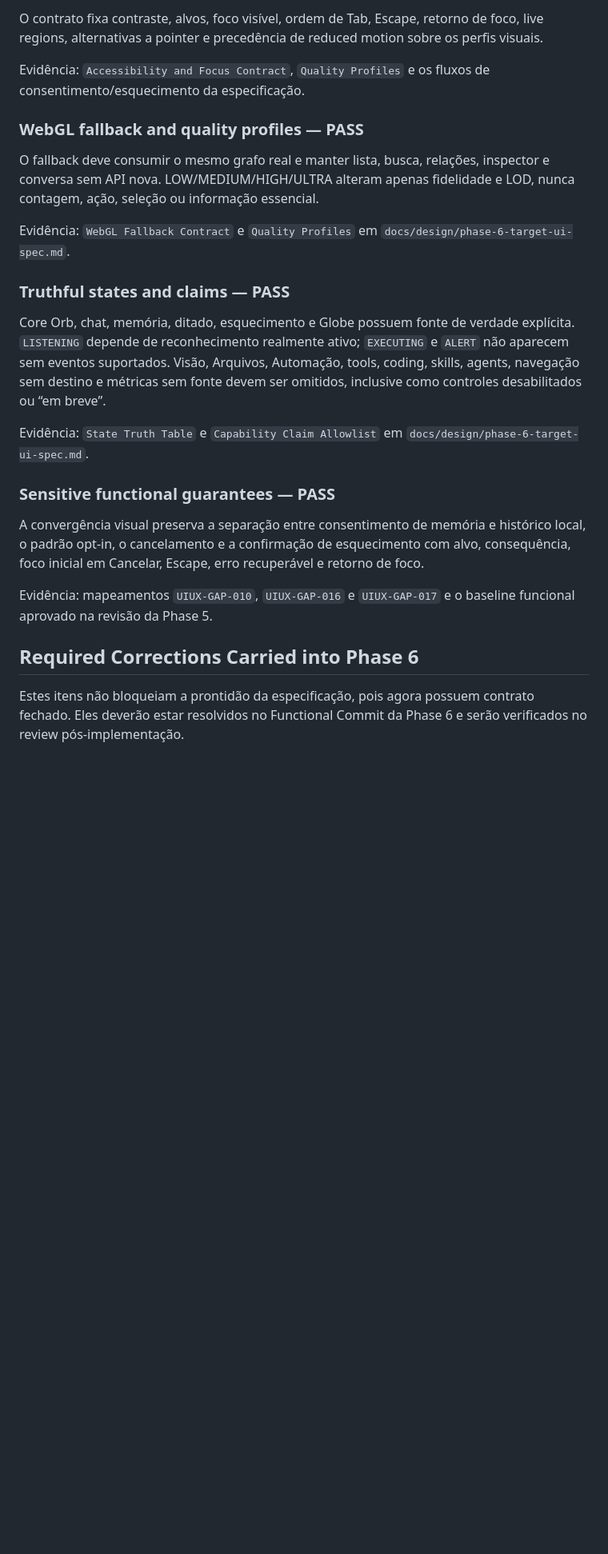
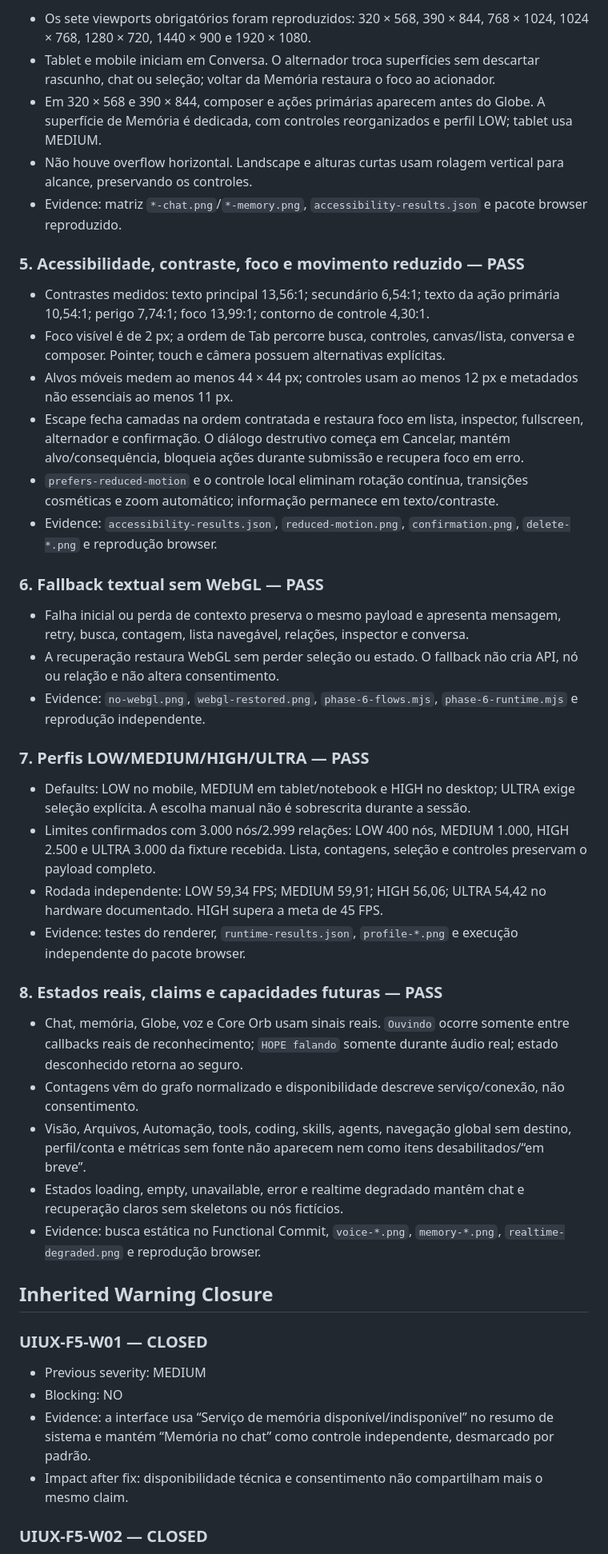
Before and after one commit to mlssnw/HOPE-AI, a Markdown page: docs/reviews/uiux-latest.md, the part around one of its changes. Shown at 80% size. GitHub-like rendering; blank space fills up the shorter version.

```diff
--- a/docs/reviews/uiux-latest.md
+++ b/docs/reviews/uiux-latest.md
@@ -42,27 +57,48 @@ Evidência: `Phase 6 Surface Model` e `Accessibility and Focus Contract` em `doc
 
-O contrato fixa contraste, alvos, foco visível, ordem de Tab, Escape, retorno de foco, live regions, alternativas a pointer e precedência de reduced motion sobre os perfis visuais.
+- Os sete viewports obrigatórios foram reproduzidos: 320 × 568, 390 × 844, 768 × 1024, 1024 × 768, 1280 × 720, 1440 × 900 e 1920 × 1080.
+- Tablet e mobile iniciam em Conversa. O alternador troca superfícies sem descartar rascunho, chat ou seleção; voltar da Memória restaura o foco ao acionador.
+- Em 320 × 568 e 390 × 844, composer e ações primárias aparecem antes do Globe. A superfície de Memória é dedicada, com controles reorganizados e perfil LOW; tablet usa MEDIUM.
+- Não houve overflow horizontal. Landscape e alturas curtas usam rolagem vertical para alcance, preservando os controles.
+- Evidence: matriz `*-chat.png`/`*-memory.png`, `accessibility-results.json` e pacote browser reproduzido.
 
-Evidência: `Accessibility and Focus Contract`, `Quality Profiles` e os fluxos de consentimento/esquecimento da especificação.
+### 5. Acessibilidade, contraste, foco e movimento reduzido — PASS
 
-### WebGL fallback and quality profiles — PASS
+- Contrastes medidos: texto principal 13,56:1; secundário 6,54:1; texto da ação primária 10,54:1; perigo 7,74:1; foco 13,99:1; contorno de controle 4,30:1.
+- Foco visível é de 2 px; a ordem de Tab percorre busca, controles, canvas/lista, conversa e composer. Pointer, touch e câmera possuem alternativas explícitas.
+- Alvos móveis medem ao menos 44 × 44 px; controles usam ao menos 12 px e metadados não essenciais ao menos 11 px.
+- Escape fecha camadas na ordem contratada e restaura foco em lista, inspector, fullscreen, alternador e confirmação. O diálogo destrutivo começa em Cancelar, mantém alvo/consequência, bloqueia ações durante submissão e recupera foco em erro.
+- `prefers-reduced-motion` e o controle local eliminam rotação contínua, transições cosméticas e zoom automático; informação permanece em texto/contraste.
+- Evidence: `accessibility-results.json`, `reduced-motion.png`, `confirmation.png`, `delete-*.png` e reprodução browser.
 
-O fallback deve consumir o mesmo grafo real e manter lista, busca, relações, inspector e conversa sem API nova. LOW/MEDIUM/HIGH/ULTRA alteram apenas fidelidade e LOD, nunca contagem, ação, seleção ou informação essencial.
+### 6. Fallback textual sem WebGL — PASS
 
-Evidência: `WebGL Fallback Contract` e `Quality Profiles` em `docs/design/phase-6-target-ui-spec.md`.
+- Falha inicial ou perda de contexto preserva o mesmo payload e apresenta mensagem, retry, busca, contagem, lista navegável, relações, inspector e conversa.
+- A recuperação restaura WebGL sem perder seleção ou estado. O fallback não cria API, nó ou relação e não altera consentimento.
+- Evidence: `no-webgl.png`, `webgl-restored.png`, `phase-6-flows.mjs`, `phase-6-runtime.mjs` e reprodução independente.
 
-### Truthful states and claims — PASS
+### 7. Perfis LOW/MEDIUM/HIGH/ULTRA — PASS
 
-Core Orb, chat, memória, ditado, esquecimento e Globe possuem fonte de verdade explícita. `LISTENING` depende de reconhecimento realmente ativo; `EXECUTING` e `ALERT` não aparecem sem eventos suportados. Visão, Arquivos, Automação, tools, coding, skills, agents, navegação sem destino e métricas sem fonte devem ser omitidos, inclusive como controles desabilitados ou “em breve”.
+- Defaults: LOW no mobile, MEDIUM em tablet/notebook e HIGH no desktop; ULTRA exige seleção explícita. A escolha manual não é sobrescrita durante a sessão.
+- Limites confirmados com 3.000 nós/2.999 relações: LOW 400 nós, MEDIUM 1.000, HIGH 2.500 e ULTRA 3.000 da fixture recebida. Lista, contagens, seleção e controles preservam o payload completo.
+- Rodada independente: LOW 59,34 FPS; MEDIUM 59,91; HIGH 56,06; ULTRA 54,42 no hardware documentado. HIGH supera a meta de 45 FPS.
+- Evidence: testes do renderer, `runtime-results.json`, `profile-*.png` e execução independente do pacote browser.
 
-Evidência: `State Truth Table` e `Capability Claim Allowlist` em `docs/design/phase-6-target-ui-spec.md`.
+### 8. Estados reais, claims e capacidades futuras — PASS
 
-### Sensitive functional guarantees — PASS
+- Chat, memória, Globe, voz e Core Orb usam sinais reais. `Ouvindo` ocorre somente entre callbacks reais de reconhecimento; `HOPE falando` somente durante áudio real; estado desconhecido retorna ao seguro.
+- Contagens vêm do grafo normalizado e disponibilidade descreve serviço/conexão, não consentimento.
+- Visão, Arquivos, Automação, tools, coding, skills, agents, navegação global sem destino, perfil/conta e métricas sem fonte não aparecem nem como itens desabilitados/“em breve”.
+- Estados loading, empty, unavailable, error e realtime degradado mantêm chat e recuperação claros sem skeletons ou nós fictícios.
+- Evidence: busca estática no Functional Commit, `voice-*.png`, `memory-*.png`, `realtime-degraded.png` e reprodução browser.
 
-A convergência visual preserva a separação entre consentimento de memória e histórico local, o padrão opt-in, o cancelamento e a confirmação de esquecimento com alvo, consequência, foco inicial em Cancelar, Escape, erro recuperável e retorno de foco.
+## Inherited Warning Closure
 
-Evidência: mapeamentos `UIUX-GAP-010`, `UIUX-GAP-016` e `UIUX-GAP-017` e o baseline funcional aprovado na revisão da Phase 5.
+### UIUX-F5-W01 — CLOSED
 
-## Required Corrections Carried into Phase 6
+- Previous severity: MEDIUM
+- Blocking: NO
+- Evidence: a interface usa “Serviço de memória disponível/indisponível” no resumo de sistema e mantém “Memória no chat” como controle independente, desmarcado por padrão.
+- Impact after fix: disponibilidade técnica e consentimento não compartilham mais o mesmo claim.
 
-Estes itens não bloqueiam a prontidão da especificação, pois agora possuem contrato fechado. Eles deverão estar resolvidos no Functional Commit da Phase 6 e serão verificados no review pós-implementação.
+### UIUX-F5-W02 — CLOSED
 
```
Also changed, not shown: other parts of docs/reviews/uiux-latest.md (+60 -54 lines).
